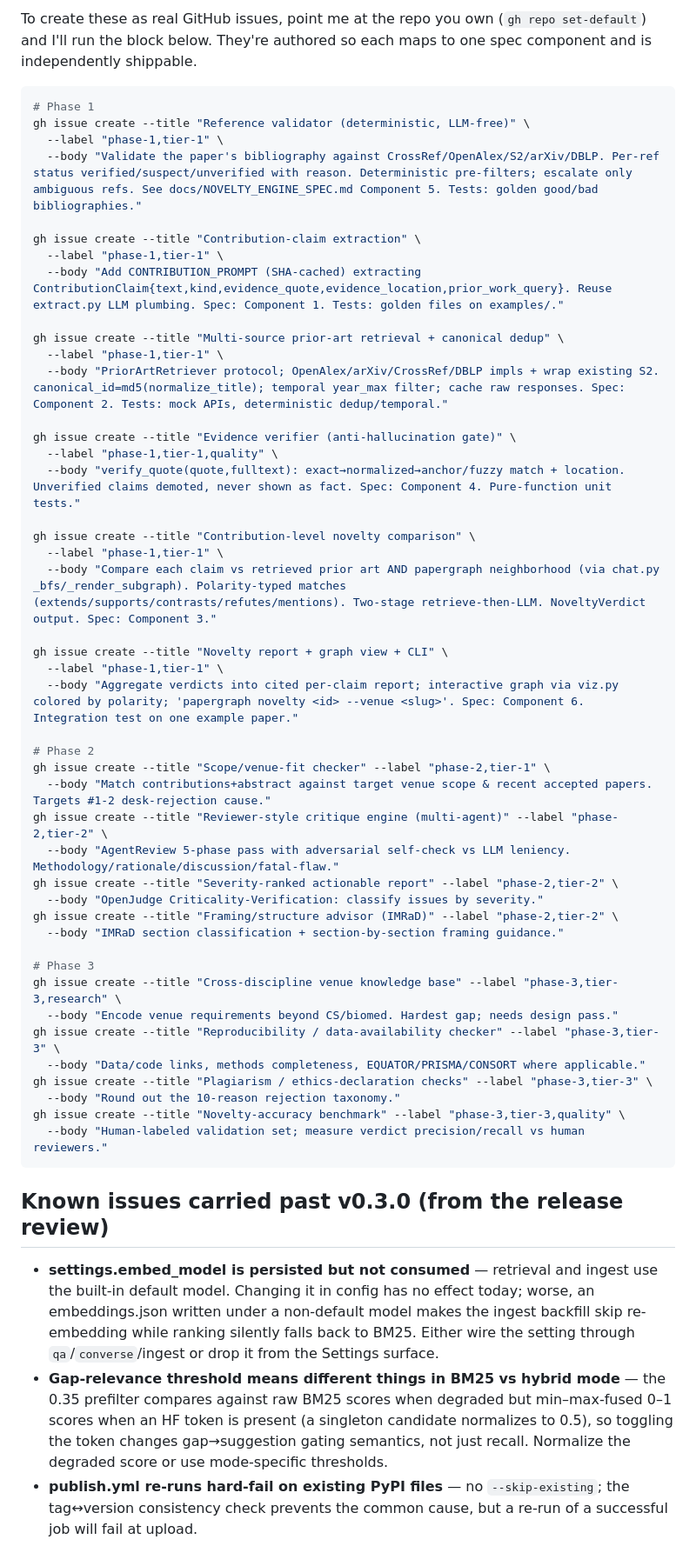
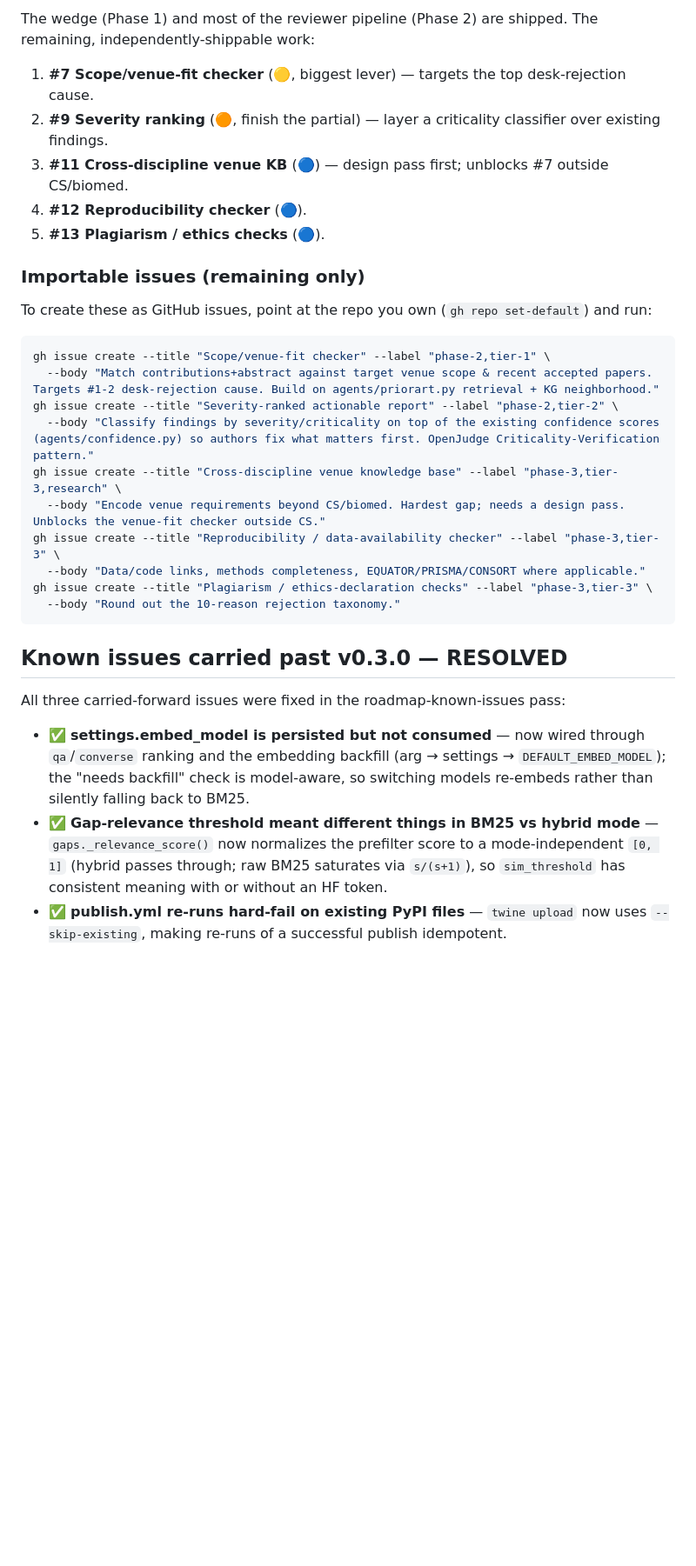
Before and after one commit to LaraibOSS/Research-Companion, a Markdown page: docs/ROADMAP.md, the part around one of its changes. Shown at 87% size. Drawn GitHub-style; blank space fills up the shorter version.

Commit message:
docs(roadmap): sync to shipped reality and mark known issues resolved
The roadmap described a planned novelty/ package that never materialized; the
work shipped as a multi-agent pipeline under research_companion/agents/ plus
top-level modules. Rewrite each Phase 1-3 item with a shipped/partial/not-started
status and its actual code location, so the roadmap tracks the codebase.

Records that Phase 1 (novelty MVP) and most of Phase 2 (reviewer pipeline) are
shipped; the genuinely open work is #7 venue-fit, #9 severity ranking (partial),
and Phase 3 #11-13. Trims the importable-issues block to the remaining items.

Marks all three "known issues carried past v0.3.0" as RESOLVED, matching the
three fixes in this branch (embed_model wiring, gap-score normalization,
twine --skip-existing).

Co-Authored-By: Claude Opus 4.8 (1M context) <noreply@anthropic.com>

````diff
--- a/docs/ROADMAP.md
+++ b/docs/ROADMAP.md
@@ -34,65 +42,41 @@ Legend: 🟢 ship first · 🟡 differentiator · 🔵 reach/moat
 
-To create these as real GitHub issues, point me at the repo you own (`gh repo set-default`) and I'll run the block below. They're authored so each maps to one spec component and is independently shippable.
+The wedge (Phase 1) and most of the reviewer pipeline (Phase 2) are shipped. The
+remaining, independently-shippable work:
+
+1. **#7 Scope/venue-fit checker** (🟡, biggest lever) — targets the top desk-rejection cause.
+2. **#9 Severity ranking** (🟠, finish the partial) — layer a criticality classifier over existing findings.
+3. **#11 Cross-discipline venue KB** (🔵) — design pass first; unblocks #7 outside CS/biomed.
+4. **#12 Reproducibility checker** (🔵).
+5. **#13 Plagiarism / ethics checks** (🔵).
+
+### Importable issues (remaining only)
+
+To create these as GitHub issues, point at the repo you own (`gh repo set-default`) and run:
 
 ```bash
-# Phase 1
-gh issue create --title "Reference validator (deterministic, LLM-free)" \
-  --label "phase-1,tier-1" \
-  --body "Validate the paper's bibliography against CrossRef/OpenAlex/S2/arXiv/DBLP. Per-ref status verified/suspect/unverified with reason. Deterministic pre-filters; escalate only ambiguous refs. See docs/NOVELTY_ENGINE_SPEC.md Component 5. Tests: golden good/bad bibliographies."
-
-gh issue create --title "Contribution-claim extraction" \
-  --label "phase-1,tier-1" \
-  --body "Add CONTRIBUTION_PROMPT (SHA-cached) extracting ContributionClaim{text,kind,evidence_quote,evidence_location,prior_work_query}. Reuse extract.py LLM plumbing. Spec: Component 1. Tests: golden files on examples/."
-
-gh issue create --title "Multi-source prior-art retrieval + canonical dedup" \
-  --label "phase-1,tier-1" \
-  --body "PriorArtRetriever protocol; OpenAlex/arXiv/CrossRef/DBLP impls + wrap existing S2. canonical_id=md5(normalize_title); temporal year_max filter; cache raw responses. Spec: Component 2. Tests: mock APIs, deterministic dedup/temporal."
-
-gh issue create --title "Evidence verifier (anti-hallucination gate)" \
-  --label "phase-1,tier-1,quality" \
-  --body "verify_quote(quote,fulltext): exact→normalized→anchor/fuzzy match + location. Unverified claims demoted, never shown as fact. Spec: Component 4. Pure-function unit tests."
-
-gh issue create --title "Contribution-level novelty comparison" \
-  --label "phase-1,tier-1" \
-  --body "Compare each claim vs retrieved prior art AND papergraph neighborhood (via chat.py _bfs/_render_subgraph). Polarity-typed matches (extends/supports/contrasts/refutes/mentions). Two-stage retrieve-then-LLM. NoveltyVerdict output. Spec: Component 3."
-
-gh issue create --title "Novelty report + graph view + CLI" \
-  --label "phase-1,tier-1" \
-  --body "Aggregate verdicts into cited per-claim report; interactive graph via viz.py colored by polarity; 'papergraph novelty <id> --venue <slug>'. Spec: Component 6. Integration test on one example paper."
-
-# Phase 2
 gh issue create --title "Scope/venue-fit checker" --label "phase-2,tier-1" \
-  --body "Match contributions+abstract against target venue scope & recent accepted papers. Targets #1-2 desk-rejection cause."
-gh issue create --title "Reviewer-style critique engine (multi-agent)" --label "phase-2,tier-2" \
-  --body "AgentReview 5-phase pass with adversarial self-check vs LLM leniency. Methodology/rationale/discussion/fatal-flaw."
+  --body "Match contributions+abstract against target venue scope & recent accepted papers. Targets #1-2 desk-rejection cause. Build on agents/priorart.py retrieval + KG neighborhood."
 gh issue create --title "Severity-ranked actionable report" --label "phase-2,tier-2" \
-  --body "OpenJudge Criticality-Verification: classify issues by severity."
-gh issue create --title "Framing/structure advisor (IMRaD)" --label "phase-2,tier-2" \
-  --body "IMRaD section classification + section-by-section framing guidance."
-
-# Phase 3
+  --body "Classify findings by severity/criticality on top of the existing confidence scores (agents/confidence.py) so authors fix what matters first. OpenJudge Criticality-Verification pattern."
 gh issue create --title "Cross-discipline venue knowledge base" --label "phase-3,tier-3,research" \
-  --body "Encode venue requirements beyond CS/biomed. Hardest gap; needs design pass."
+  --body "Encode venue requirements beyond CS/biomed. Hardest gap; needs a design pass. Unblocks the venue-fit checker outside CS."
 gh issue create --title "Reproducibility / data-availability checker" --label "phase-3,tier-3" \
   --body "Data/code links, methods completeness, EQUATOR/PRISMA/CONSORT where applicable."
 gh issue create --title "Plagiarism / ethics-declaration checks" --label "phase-3,tier-3" \
   --body "Round out the 10-reason rejection taxonomy."
-gh issue create --title "Novelty-accuracy benchmark" --label "phase-3,tier-3,quality" \
-  --body "Human-labeled validation set; measure verdict precision/recall vs human reviewers."
 ```
 
-## Known issues carried past v0.3.0 (from the release review)
+## Known issues carried past v0.3.0 — RESOLVED
 
-- **settings.embed_model is persisted but not consumed** — retrieval and ingest use
-  the built-in default model. Changing it in config has no effect today; worse, an
-  embeddings.json written under a non-default model makes the ingest backfill skip
-  re-embedding while ranking silently falls back to BM25. Either wire the setting
-  through `qa`/`converse`/ingest or drop it from the Settings surface.
-- **Gap-relevance threshold means different things in BM25 vs hybrid mode** — the
-  0.35 prefilter compares against raw BM25 scores when degraded but min–max-fused
-  0–1 scores when an HF token is present (a singleton candidate normalizes to 0.5),
-  so toggling the token changes gap→suggestion gating semantics, not just recall.
-  Normalize the degraded score or use mode-specific thresholds.
-- **publish.yml re-runs hard-fail on existing PyPI files** — no `--skip-existing`;
-  the tag↔version consistency check prevents the common cause, but a re-run of a
-  successful job will fail at upload.
+All three carried-forward issues were fixed in the roadmap-known-issues pass:
+
+- ✅ **settings.embed_model is persisted but not consumed** — now wired through
+  `qa`/`converse` ranking and the embedding backfill (arg → settings →
+  `DEFAULT_EMBED_MODEL`); the "needs backfill" check is model-aware, so switching
+  models re-embeds rather than silently falling back to BM25.
+- ✅ **Gap-relevance threshold meant different things in BM25 vs hybrid mode** —
+  `gaps._relevance_score()` now normalizes the prefilter score to a
+  mode-independent `[0, 1]` (hybrid passes through; raw BM25 saturates via
+  `s/(s+1)`), so `sim_threshold` has consistent meaning with or without an HF token.
+- ✅ **publish.yml re-runs hard-fail on existing PyPI files** — `twine upload`
+  now uses `--skip-existing`, making re-runs of a successful publish idempotent.
````
Also changed, not shown: other parts of docs/ROADMAP.md (+24 -16 lines).
